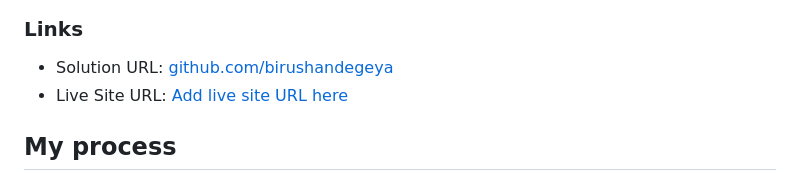
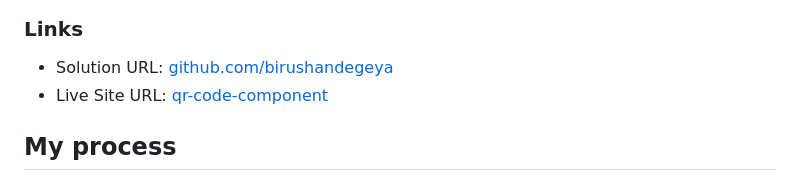
Before and after one commit to BirushaNdegeya/qr-code-component, a Markdown page: README-template.md, the part around the change. Rendered like a GitHub page.

```diff
--- a/README-template.md
+++ b/README-template.md
@@ -13,7 +13,7 @@ This is a solution to the [QR code component challenge on Frontend Mentor](https
 ### Links
 
 - Solution URL: [github.com/birushandegeya](https://github.com/BirushaNdegeya/qr-code-component)
-- Live Site URL: [Add live site URL here](https://your-live-site-url.com)
+- Live Site URL: [qr-code-component](https://birushandegeya.github.io/qr-code-component/)
 
 ## My process
 
```
